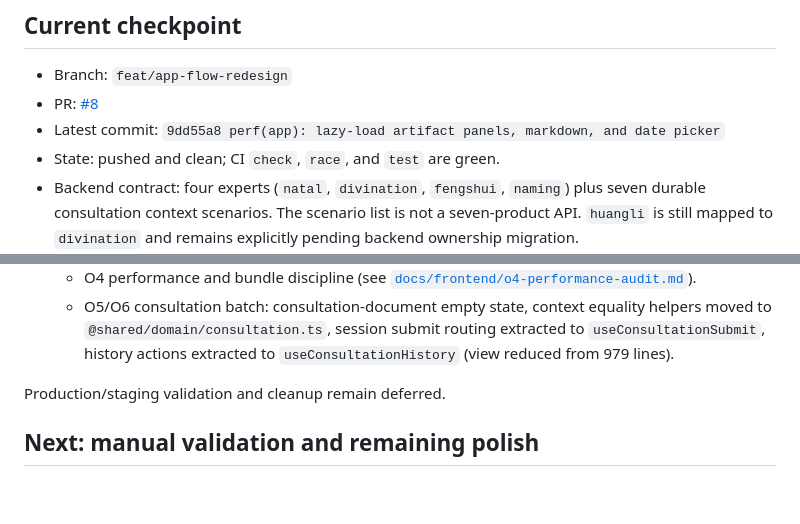
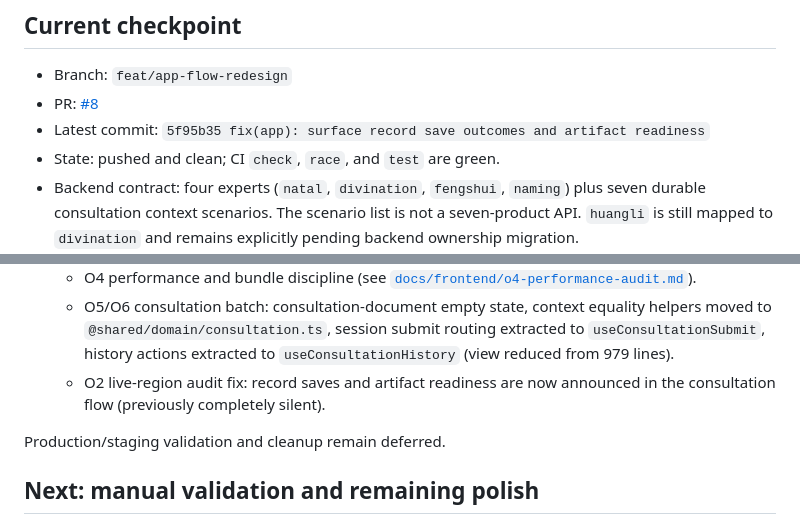
Before and after one commit to ml8s/liki-web, a Markdown page: TODO.md, 2 parts joined by grey strips. Drawn GitHub-style; blank space fills up the shorter version.

Commit message:
docs(todo): record O2 live-region fix in checkpoint

```diff
--- a/TODO.md
+++ b/TODO.md
@@ -6,7 +6,7 @@ Updated: 2026-10-27
 
 - Branch: `feat/app-flow-redesign`
 - PR: [#8](https://github.com/ml8s/liki-web/pull/8)
-- Latest commit: `9dd55a8 perf(app): lazy-load artifact panels, markdown, and date picker`
+- Latest commit: `5f95b35 fix(app): surface record save outcomes and artifact readiness`
 - State: pushed and clean; CI `check`, `race`, and `test` are green.
 - Backend contract: four experts (`natal`, `divination`, `fengshui`,
   `naming`) plus seven durable consultation context scenarios. The scenario
@@ -23,6 +23,8 @@ Updated: 2026-10-27
     equality helpers moved to `@shared/domain/consultation.ts`, session
     submit routing extracted to `useConsultationSubmit`, history actions
     extracted to `useConsultationHistory` (view reduced from 979 lines).
+  - O2 live-region audit fix: record saves and artifact readiness are now
+    announced in the consultation flow (previously completely silent).
 
 Production/staging validation and cleanup remain deferred.
 
```
